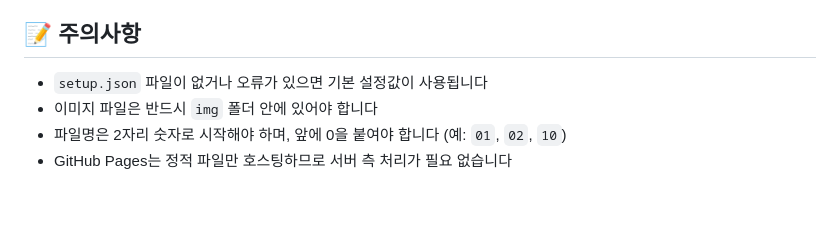
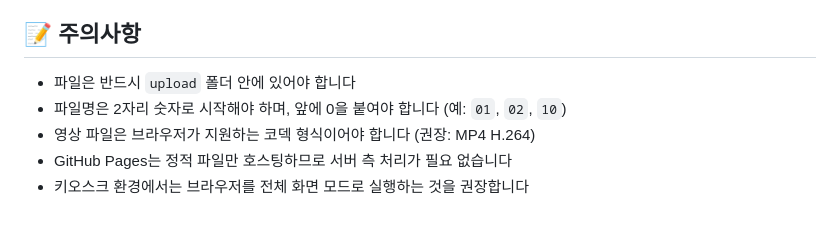
Before and after one commit to KOREAITDAEGU/KIOSK_PAGE, a Markdown page: README.md, the part around one of its changes. Rendered like a GitHub page.

```diff
--- a/README.md
+++ b/README.md
@@ -165,7 +99,8 @@ img/
 
 ## 📝 주의사항
 
-- `setup.json` 파일이 없거나 오류가 있으면 기본 설정값이 사용됩니다
-- 이미지 파일은 반드시 `img` 폴더 안에 있어야 합니다
+- 파일은 반드시 `upload` 폴더 안에 있어야 합니다
 - 파일명은 2자리 숫자로 시작해야 하며, 앞에 0을 붙여야 합니다 (예: `01`, `02`, `10`)
+- 영상 파일은 브라우저가 지원하는 코덱 형식이어야 합니다 (권장: MP4 H.264)
 - GitHub Pages는 정적 파일만 호스팅하므로 서버 측 처리가 필요 없습니다
+- 키오스크 환경에서는 브라우저를 전체 화면 모드로 실행하는 것을 권장합니다
```
Also changed, not shown: other parts of README.md (+48 -114 lines).
